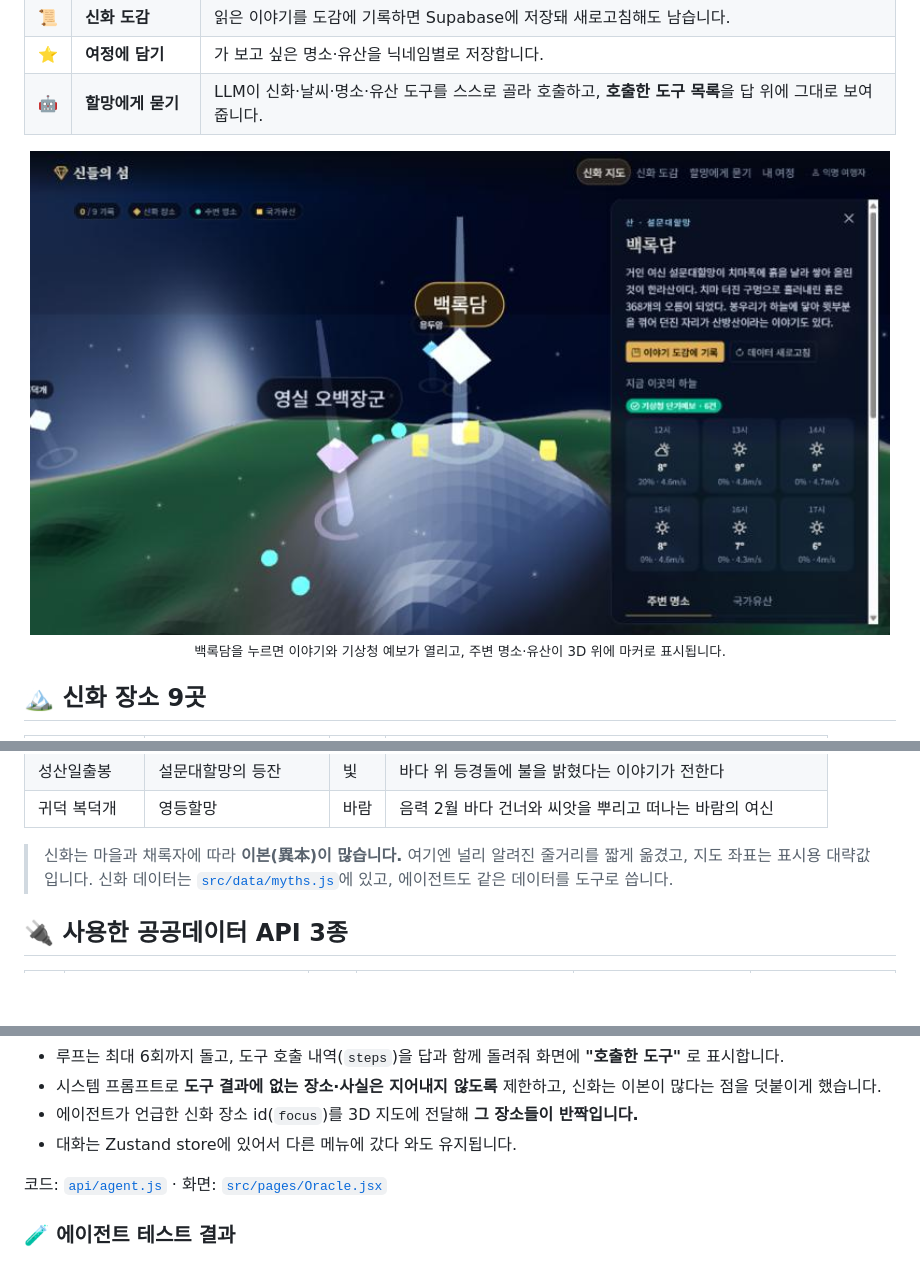
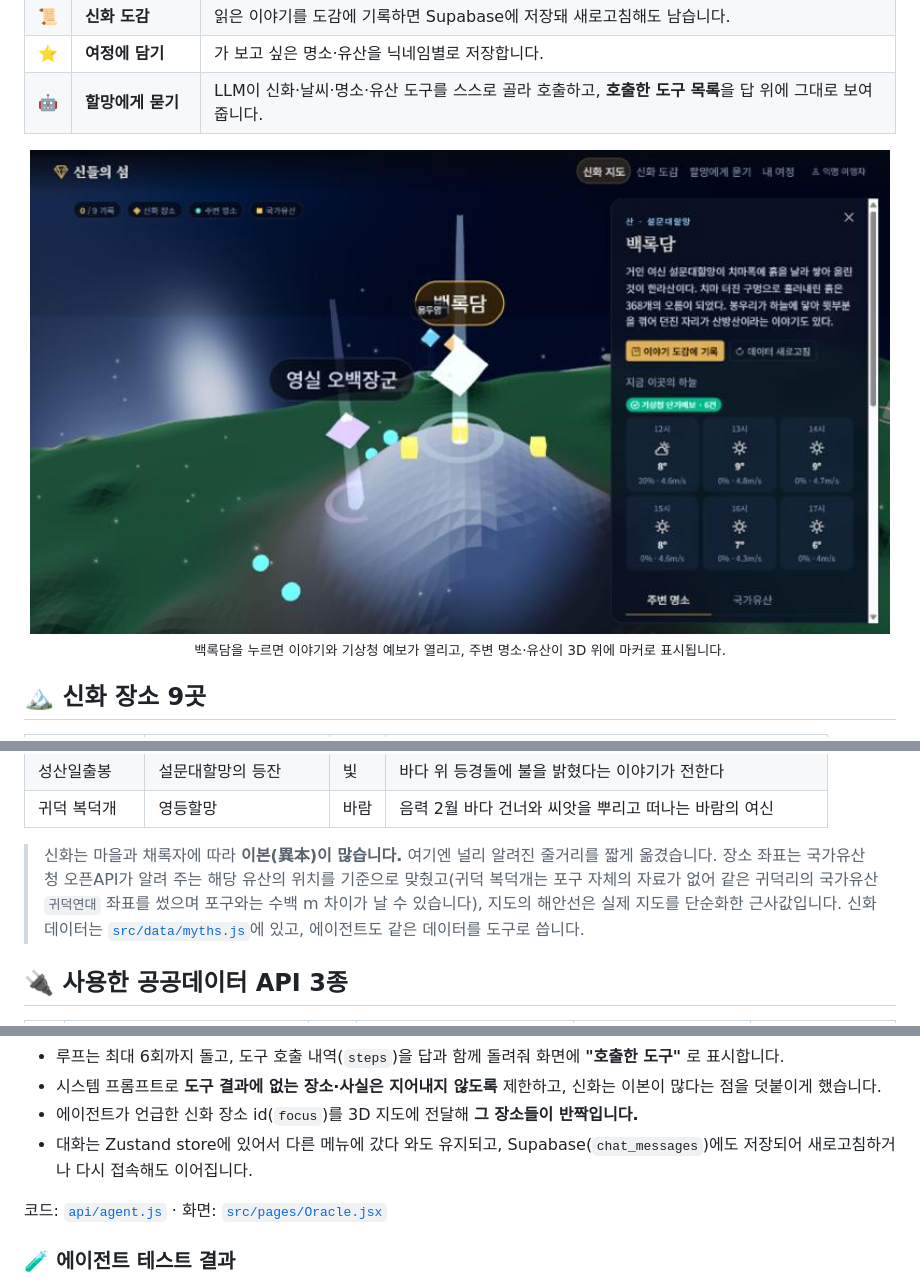
Before and after one commit to ysyy1002/project_day6, a Markdown page: README.md, 3 parts joined by grey strips. Rendered like a GitHub page; pictures changed too: docs/images/panel.jpg; blank space fills up the shorter version.

```diff
--- a/README.md
+++ b/README.md
@@ -78,7 +78,7 @@
 | 성산일출봉 | 설문대할망의 등잔 | 빛 | 바다 위 등경돌에 불을 밝혔다는 이야기가 전한다 |
 | 귀덕 복덕개 | 영등할망 | 바람 | 음력 2월 바다 건너와 씨앗을 뿌리고 떠나는 바람의 여신 |
 
-> 신화는 마을과 채록자에 따라 **이본(異本)이 많습니다.** 여기엔 널리 알려진 줄거리를 짧게 옮겼고, 지도 좌표는 표시용 대략값입니다.
+> 신화는 마을과 채록자에 따라 **이본(異本)이 많습니다.** 여기엔 널리 알려진 줄거리를 짧게 옮겼습니다. 장소 좌표는 국가유산청 오픈API가 알려 주는 해당 유산의 위치를 기준으로 맞췄고(귀덕 복덕개는 포구 자체의 자료가 없어 같은 귀덕리의 국가유산 `귀덕연대` 좌표를 썼으며 포구와는 수백 m 차이가 날 수 있습니다), 지도의 해안선은 실제 지도를 단순화한 근사값입니다.
 > 신화 데이터는 [`src/data/myths.js`](src/data/myths.js)에 있고, 에이전트도 같은 데이터를 도구로 씁니다.
 
 ## 🔌 사용한 공공데이터 API 3종
@@ -130,7 +130,7 @@ sequenceDiagram
 - 루프는 최대 6회까지 돌고, 도구 호출 내역(`steps`)을 답과 함께 돌려줘 화면에 **"호출한 도구"** 로 표시합니다.
 - 시스템 프롬프트로 **도구 결과에 없는 장소·사실은 지어내지 않도록** 제한하고, 신화는 이본이 많다는 점을 덧붙이게 했습니다.
 - 에이전트가 언급한 신화 장소 id(`focus`)를 3D 지도에 전달해 **그 장소들이 반짝입니다.**
-- 대화는 Zustand store에 있어서 다른 메뉴에 갔다 와도 유지됩니다.
+- 대화는 Zustand store에 있어서 다른 메뉴에 갔다 와도 유지되고, Supabase(`chat_messages`)에도 저장되어 새로고침하거나 다시 접속해도 이어집니다.
 
 코드: [`api/agent.js`](api/agent.js) · 화면: [`src/pages/Oracle.jsx`](src/pages/Oracle.jsx)
 
```
Also changed, not shown: other parts of README.md (+5 -2 lines), docs/images/home.jpg, 13 other files.
